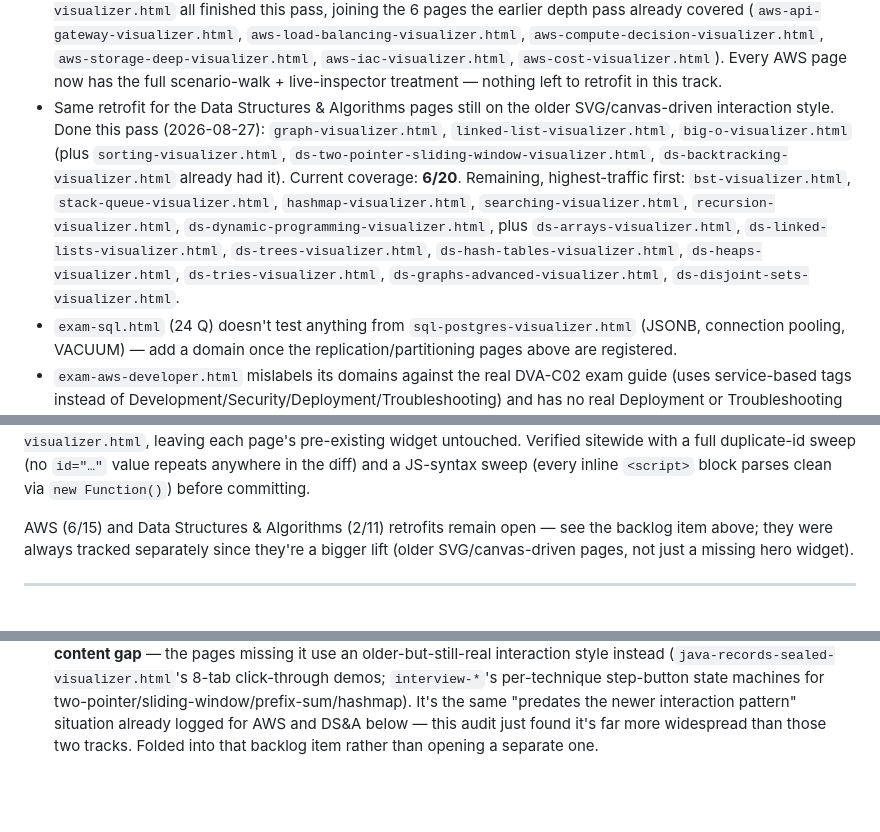
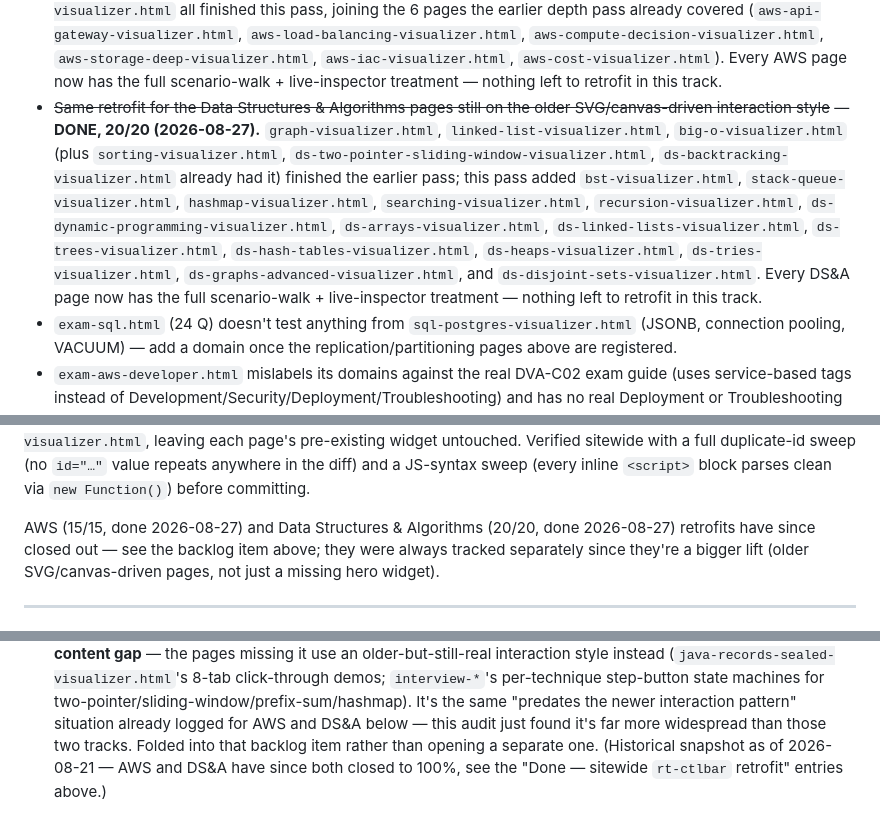
Before and after one commit to bbobbylon/OOPFundamentals, a Markdown page: docs/ROADMAP.md, 3 parts joined by grey strips. Rendered like a GitHub page; blank space fills up the shorter version.

Commit message:
Update ROADMAP.md: DS&A rt-ctlbar retrofit backlog closed out (20/20)
Marks the Data Structures & Algorithms sitewide rt-ctlbar retrofit as
complete, listing all 14 pages finished this pass (bst, stack-queue,
hashmap, searching, recursion, ds-dynamic-programming, ds-arrays,
ds-linked-lists, ds-trees, ds-hash-tables, ds-heaps, ds-tries,
ds-graphs-advanced, ds-disjoint-sets) alongside the 6 already done
earlier. Updates the cross-reference note and flags the historical
audit snapshot as stale now that both AWS and DS&A have closed to 100%.

Co-Authored-By: Claude Sonnet 5 <noreply@anthropic.com>
Claude-Session: https://claude.ai/code/session_01KJ33h9nHehpv3EAXAx1w6q

```diff
--- a/docs/ROADMAP.md
+++ b/docs/ROADMAP.md
@@ -239,16 +239,17 @@ found this reaches well past AWS and DS&A):
   `aws-compute-decision-visualizer.html`, `aws-storage-deep-visualizer.html`,
   `aws-iac-visualizer.html`, `aws-cost-visualizer.html`). Every AWS page now has the full
   scenario-walk + live-inspector treatment — nothing left to retrofit in this track.
-- Same retrofit for the Data Structures & Algorithms pages still on the older SVG/canvas-driven
-  interaction style. Done this pass (2026-08-27): `graph-visualizer.html`,
+- ~~Same retrofit for the Data Structures & Algorithms pages still on the older SVG/canvas-driven
+  interaction style~~ — **DONE, 20/20 (2026-08-27).** `graph-visualizer.html`,
   `linked-list-visualizer.html`, `big-o-visualizer.html` (plus `sorting-visualizer.html`,
   `ds-two-pointer-sliding-window-visualizer.html`, `ds-backtracking-visualizer.html` already had
-  it). Current coverage: **6/20**. Remaining, highest-traffic first: `bst-visualizer.html`,
+  it) finished the earlier pass; this pass added `bst-visualizer.html`,
   `stack-queue-visualizer.html`, `hashmap-visualizer.html`, `searching-visualizer.html`,
-  `recursion-visualizer.html`, `ds-dynamic-programming-visualizer.html`, plus
+  `recursion-visualizer.html`, `ds-dynamic-programming-visualizer.html`,
   `ds-arrays-visualizer.html`, `ds-linked-lists-visualizer.html`, `ds-trees-visualizer.html`,
   `ds-hash-tables-visualizer.html`, `ds-heaps-visualizer.html`, `ds-tries-visualizer.html`,
-  `ds-graphs-advanced-visualizer.html`, `ds-disjoint-sets-visualizer.html`.
+  `ds-graphs-advanced-visualizer.html`, and `ds-disjoint-sets-visualizer.html`. Every DS&A page now
+  has the full scenario-walk + live-inspector treatment — nothing left to retrofit in this track.
 - `exam-sql.html` (24 Q) doesn't test anything from `sql-postgres-visualizer.html` (JSONB,
   connection pooling, VACUUM) — add a domain once the replication/partitioning pages above are
   registered.
@@ -282,9 +283,9 @@ page's pre-existing widget untouched. Verified sitewide with a full duplicate-id
 value repeats anywhere in the diff) and a JS-syntax sweep (every inline `<script>` block parses
 clean via `new Function()`) before committing.
 
-AWS (6/15) and Data Structures & Algorithms (2/11) retrofits remain open — see the backlog item
-above; they were always tracked separately since they're a bigger lift (older SVG/canvas-driven
-pages, not just a missing hero widget).
+AWS (15/15, done 2026-08-27) and Data Structures & Algorithms (20/20, done 2026-08-27) retrofits
+have since closed out — see the backlog item above; they were always tracked separately since
+they're a bigger lift (older SVG/canvas-driven pages, not just a missing hero widget).
 
 ---
 
@@ -351,4 +352,5 @@ read of one page each in Python, Java, and DSA-interview, tracks Bobby never nam
   step-button state machines for two-pointer/sliding-window/prefix-sum/hashmap). It's the same
   "predates the newer interaction pattern" situation already logged for AWS and DS&A below — this
   audit just found it's far more widespread than those two tracks. Folded into that backlog item
-  rather than opening a separate one.
+  rather than opening a separate one. (Historical snapshot as of 2026-08-21 — AWS and DS&A have
+  since both closed to 100%, see the "Done — sitewide `rt-ctlbar` retrofit" entries above.)
```
